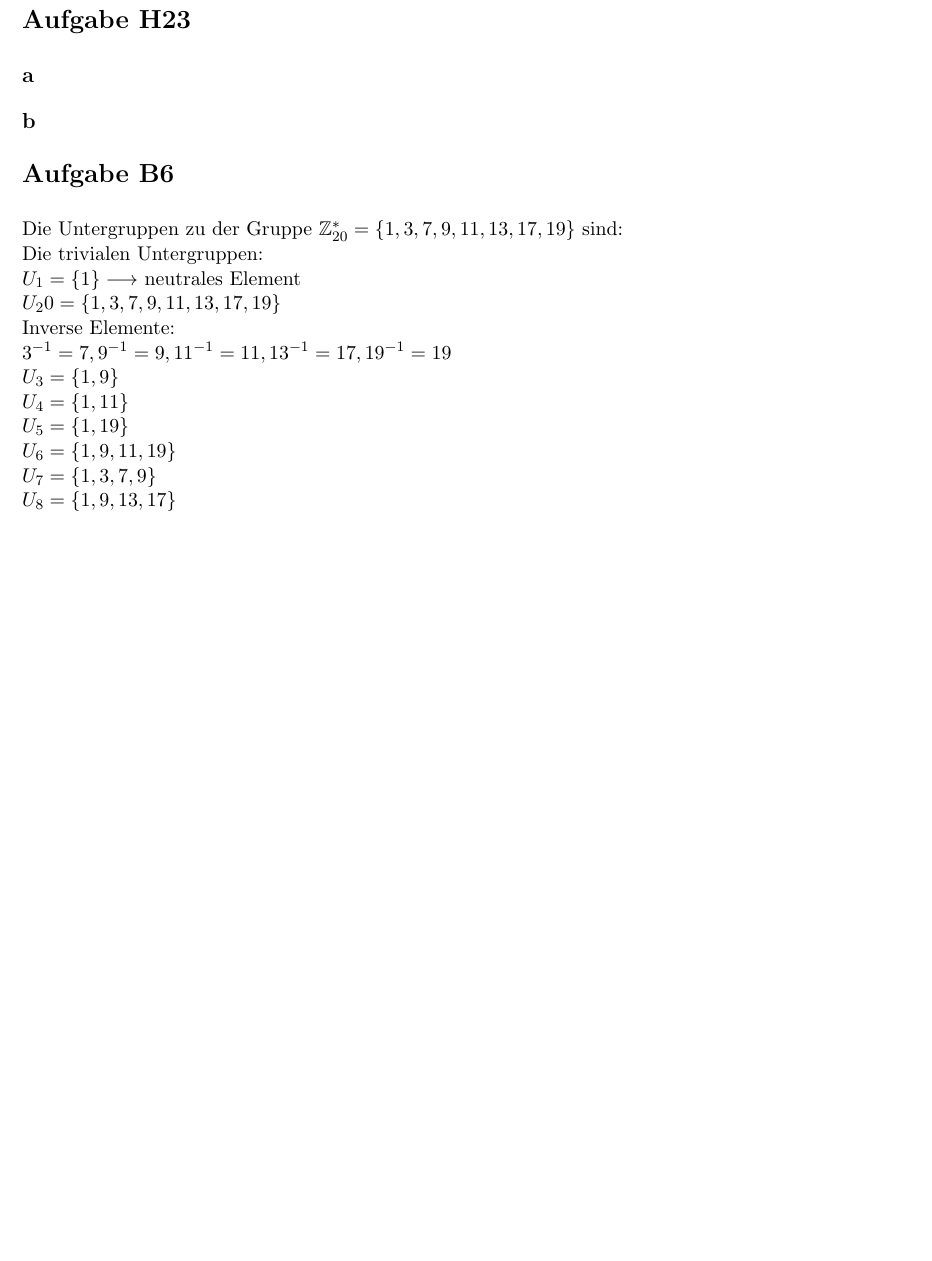
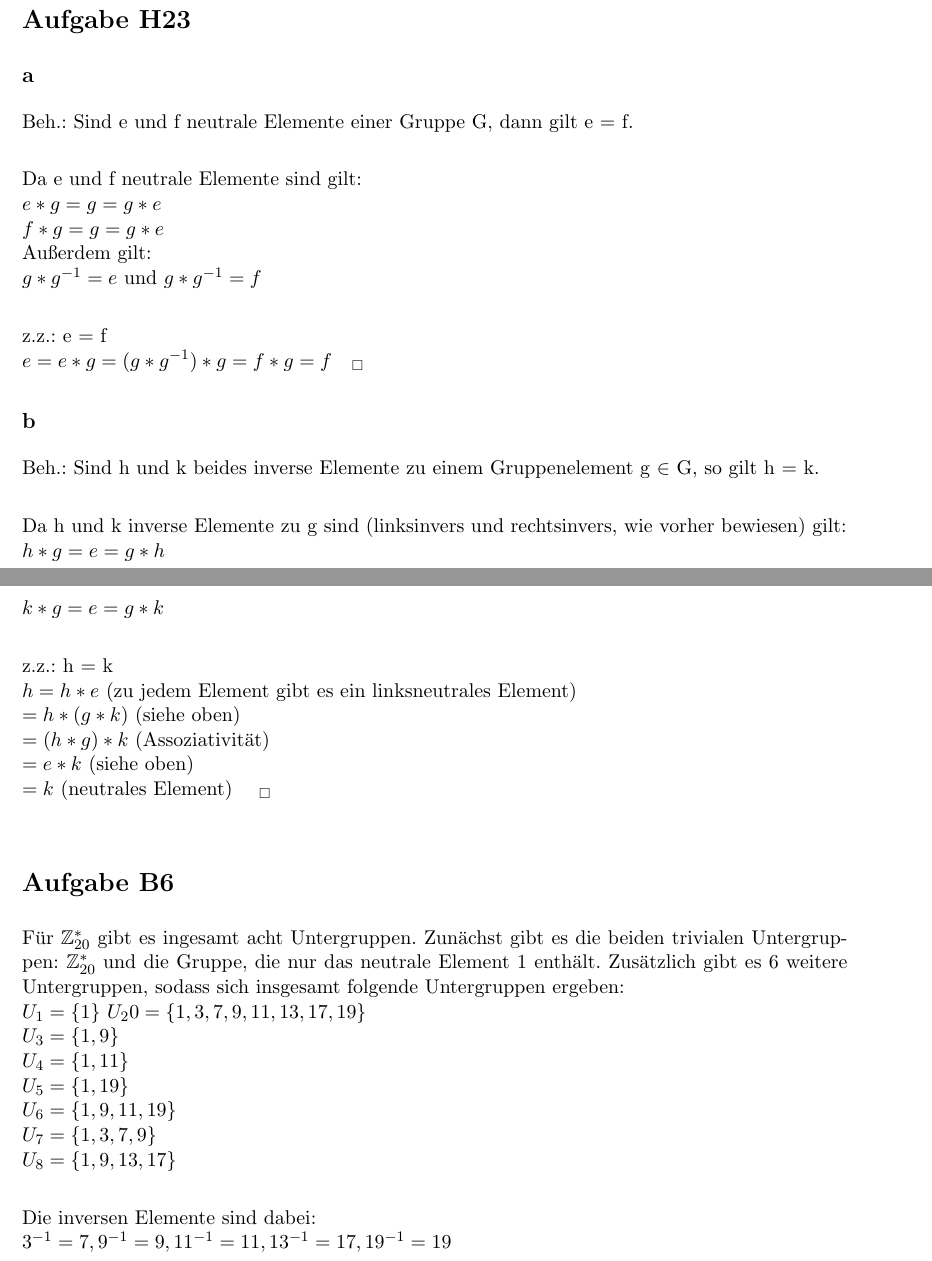
Before and after one commit to lenza/mathe1, a LaTeX problem sheet (blatt10n/mathe1-uebungsblatt_10.tex): part of the page before the commit and two parts of pages 1 and 2 of 2 after it, the two joined at a grey line, cut so that both start at the same text, the shorter picture padded with empty space. Compiled offline with pdfLaTeX.

Commit message:
Ergänzt Aufgabe H23

```diff
--- a/blatt10n/mathe1-uebungsblatt_10.tex
+++ b/blatt10n/mathe1-uebungsblatt_10.tex
@@ -35,18 +35,42 @@ Multiplikationstabelle der $\mathbb{Z}^{*}_{20} = \{1,3,7,9,11,13,17,19\}$ Ordnu
 \end{center}
 \section*{Aufgabe H23}
 \subsection*{a}
+Beh.: Sind e und f neutrale Elemente einer Gruppe G, dann gilt e = f. \\
+
+Da e und f neutrale Elemente sind gilt: \\
+$e \ast g = g = g \ast e$ \\
+$f \ast g = g = g \ast e$ \\
+Außerdem gilt: \\
+$g \ast g^{-1} = e$ und $g \ast g^{-1} = f$ \\
+
+z.z.: e = f \\
+$ e = e \ast g = (g \ast g^{-1}) \ast  g = f \ast  g = f ~~~_\Box$
+
 \subsection*{b}
+Beh.: Sind h und k beides inverse Elemente zu einem Gruppenelement g $\in$ G, so gilt h = k. \\
+
+Da h und k inverse Elemente zu g sind (linksinvers und rechtsinvers, wie vorher bewiesen) gilt: \\
+$ h \ast  g = e = g \ast  h$ \\
+$ k \ast  g = e = g \ast  k$  \\
+
+z.z.: h = k \\
+$h = h \ast e$   (zu jedem Element gibt es ein linksneutrales Element) \\
+$= h \ast (g \ast k)$    (siehe oben) \\
+$= (h \ast g) \ast k$    (Assoziativität) \\
+$= e \ast k$      (siehe oben) \\
+$=k$       (neutrales Element) $~~~_\Box$ \\
+
 \section*{Aufgabe B6}
-Die Untergruppen zu der Gruppe $\mathbb{Z}^{*}_{20} = \{1,3,7,9,11,13,17,19\}$ sind:\\
-Die trivialen Untergruppen:\\
-$U_1 =\{1\} \longrightarrow$ neutrales Element\\
+Für $\mathbb{Z}^{*}_{20}$ gibt es ingesamt acht Untergruppen. Zunächst gibt es die beiden trivialen Untergruppen:  $\mathbb{Z}^{*}_{20}$ und die Gruppe, die nur das neutrale Element 1 enthält. Zusätzlich gibt es 6 weitere Untergruppen, sodass sich insgesamt folgende Untergruppen ergeben: \\
+$U_1 =\{1\}$
 $U_20 = \{1,3,7,9,11,13,17,19\}$\\
-Inverse Elemente:\\
-$3^{-1}=7, 9^{-1}=9, 11^{-1}=11, 13^{-1}=17, 19^{-1}=19$\\
 $U_3=\{1,9\}$\\
 $U_4=\{1,11\}$\\
 $U_5=\{1,19\}$\\
 $U_6=\{1,9,11,19\}$\\
 $U_7=\{1,3,7,9\}$\\
 $U_8=\{1,9,13,17\}$\\
+
+Die inversen Elemente sind dabei: \\
+$3^{-1}=7, 9^{-1}=9, 11^{-1}=11, 13^{-1}=17, 19^{-1}=19$\\
 \end{document}
```
